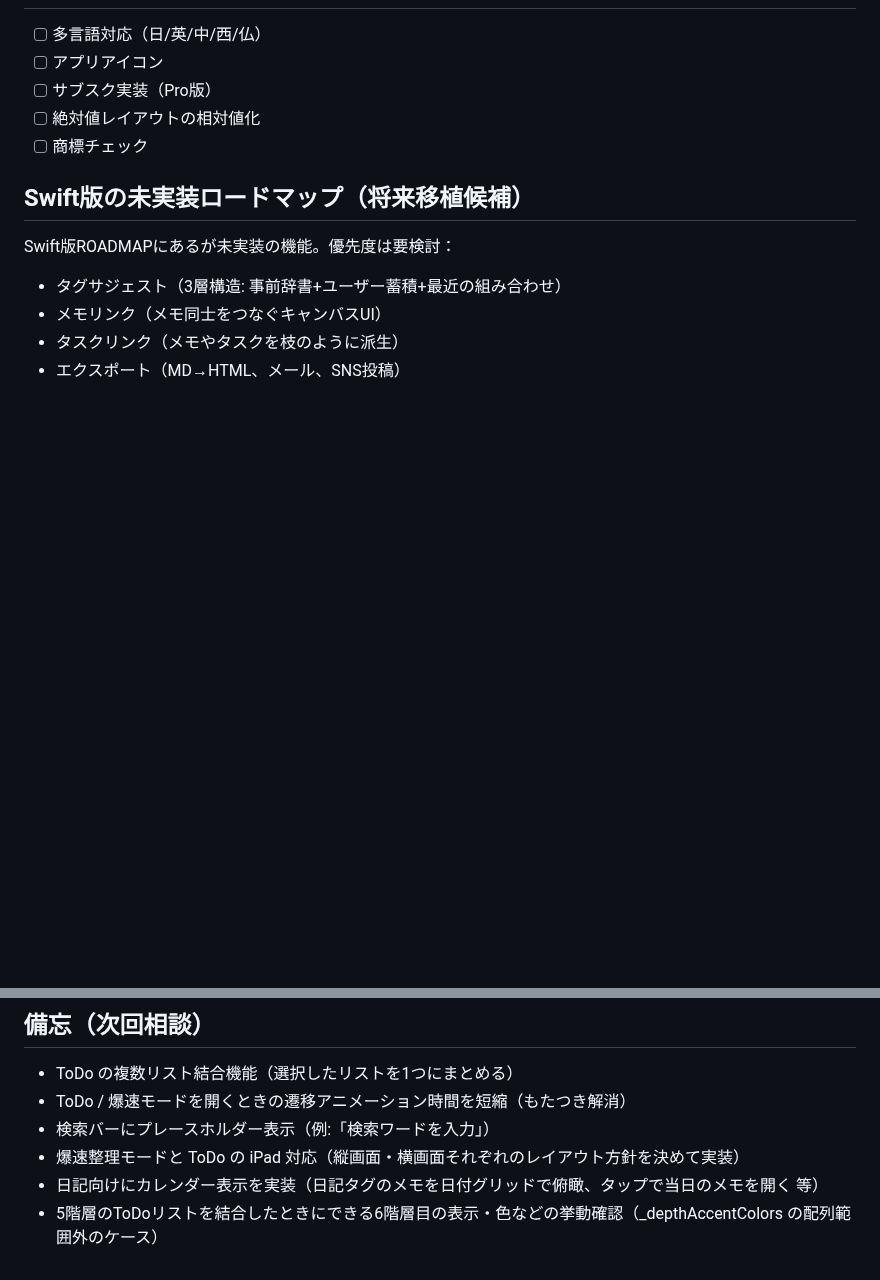
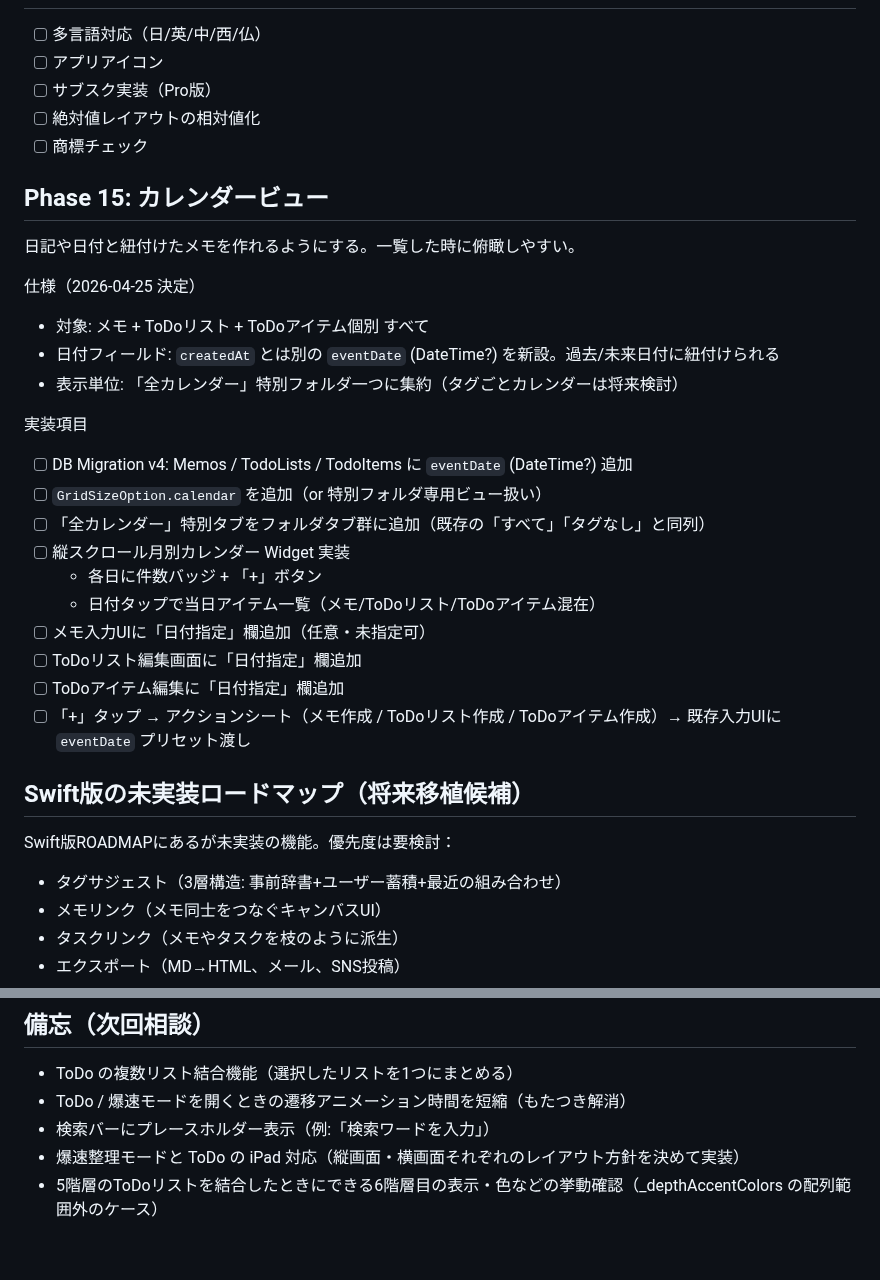
Before and after one commit to nock-in-mook/Memolette-Flutter, a Markdown page: ROADMAP.md, 2 parts joined by grey strips. GitHub-like rendering; blank space fills up the shorter version.

Commit message:
ROADMAP: Phase 15 カレンダービューを追加
仕様確定:
- 対象: メモ + ToDoリスト + ToDoアイテム個別 すべて
- 日付フィールド: createdAt とは別の eventDate (DateTime?) を新設
- 表示単位: 「全カレンダー」特別フォルダに集約

備忘の該当行は Phase 化に伴い削除。

Co-Authored-By: Claude Opus 4.7 (1M context) <noreply@anthropic.com>

```diff
--- a/ROADMAP.md
+++ b/ROADMAP.md
@@ -151,6 +151,26 @@ B（スプリットビュー）で実用価値を出してから C の要素を
 - [ ] 絶対値レイアウトの相対値化
 - [ ] 商標チェック
 
+## Phase 15: カレンダービュー
+日記や日付と紐付けたメモを作れるようにする。一覧した時に俯瞰しやすい。
+
+仕様（2026-04-25 決定）
+- 対象: メモ + ToDoリスト + ToDoアイテム個別 すべて
+- 日付フィールド: `createdAt` とは別の `eventDate` (DateTime?) を新設。過去/未来日付に紐付けられる
+- 表示単位: 「全カレンダー」特別フォルダ一つに集約（タグごとカレンダーは将来検討）
+
+実装項目
+- [ ] DB Migration v4: Memos / TodoLists / TodoItems に `eventDate` (DateTime?) 追加
+- [ ] `GridSizeOption.calendar` を追加（or 特別フォルダ専用ビュー扱い）
+- [ ] 「全カレンダー」特別タブをフォルダタブ群に追加（既存の「すべて」「タグなし」と同列）
+- [ ] 縦スクロール月別カレンダー Widget 実装
+  - 各日に件数バッジ + 「+」ボタン
+  - 日付タップで当日アイテム一覧（メモ/ToDoリスト/ToDoアイテム混在）
+- [ ] メモ入力UIに「日付指定」欄追加（任意・未指定可）
+- [ ] ToDoリスト編集画面に「日付指定」欄追加
+- [ ] ToDoアイテム編集に「日付指定」欄追加
+- [ ] 「+」タップ → アクションシート（メモ作成 / ToDoリスト作成 / ToDoアイテム作成）→ 既存入力UIに `eventDate` プリセット渡し
+
 ## Swift版の未実装ロードマップ（将来移植候補）
 Swift版ROADMAPにあるが未実装の機能。優先度は要検討：
 - タグサジェスト（3層構造: 事前辞書+ユーザー蓄積+最近の組み合わせ）
@@ -180,5 +200,4 @@ Swift版ROADMAPにあるが未実装の機能。優先度は要検討：
 - ToDo / 爆速モードを開くときの遷移アニメーション時間を短縮（もたつき解消）
 - 検索バーにプレースホルダー表示（例:「検索ワードを入力」）
 - 爆速整理モードと ToDo の iPad 対応（縦画面・横画面それぞれのレイアウト方針を決めて実装）
-- 日記向けにカレンダー表示を実装（日記タグのメモを日付グリッドで俯瞰、タップで当日のメモを開く 等）
 - 5階層のToDoリストを結合したときにできる6階層目の表示・色などの挙動確認（_depthAccentColors の配列範囲外のケース）
```
